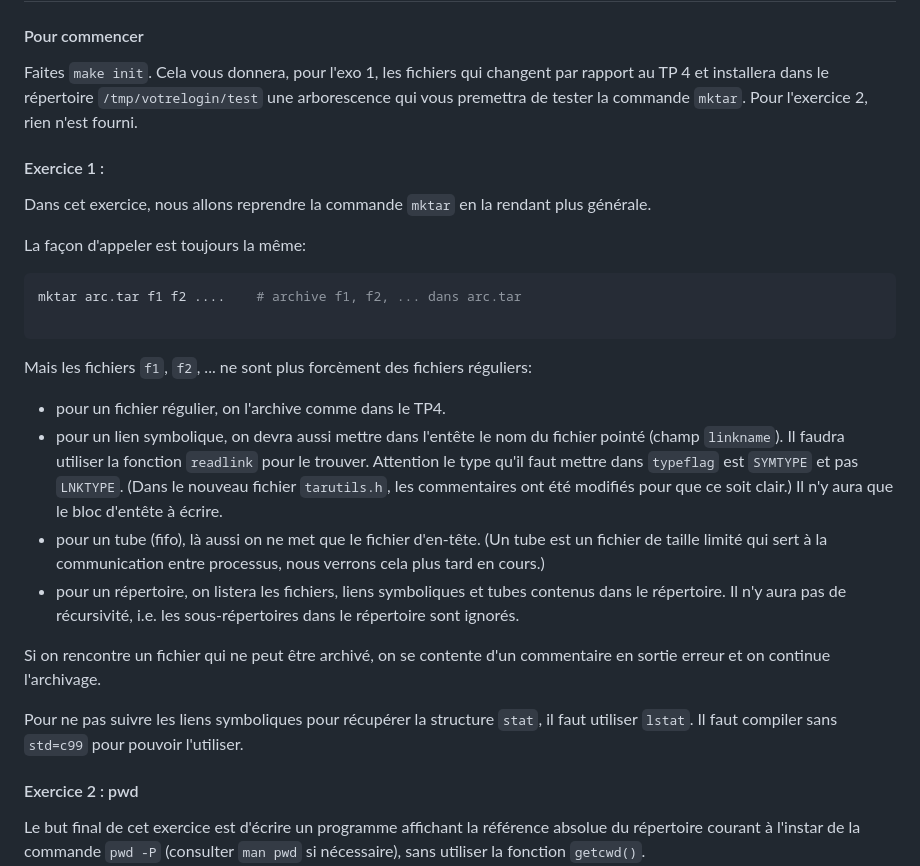
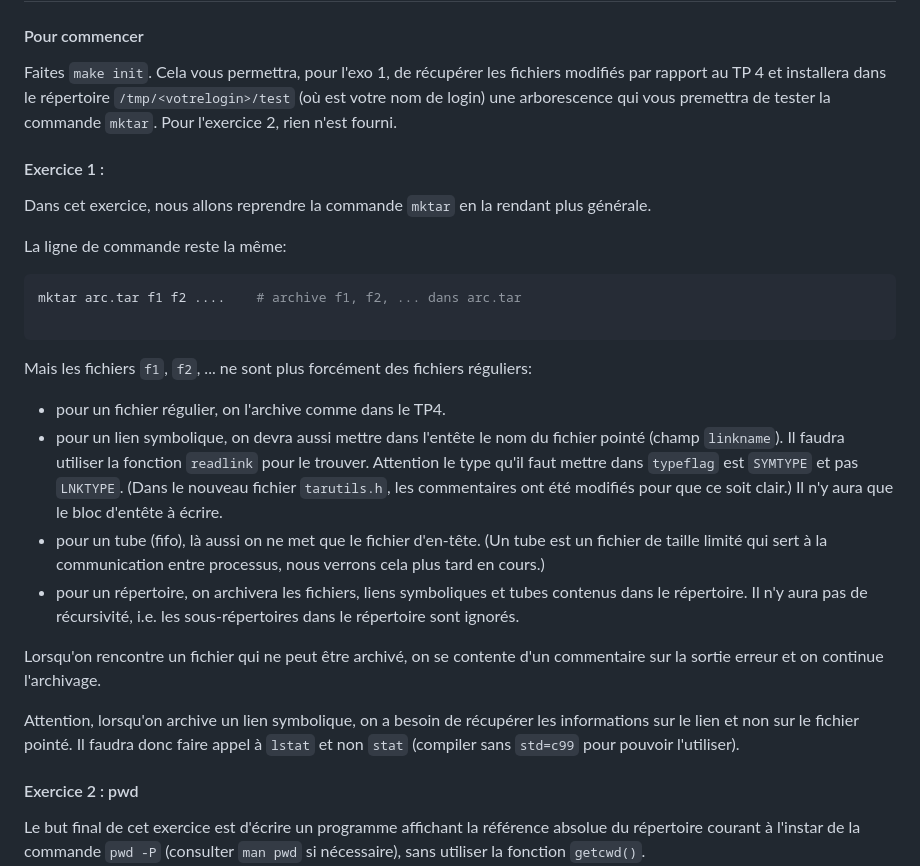
Before and after one commit to ilan-pro/FSH, a Markdown page: TP/TP5/tp5.md, the part around the change. Drawn GitHub-style.

Commit message:
TP5: petites corrections

````diff
--- a/TP/TP5/tp5.md
+++ b/TP/TP5/tp5.md
@@ -2,35 +2,41 @@ TP nº5 : manipulation d'archives tar(suite) - le système de gestion des fichie
 =====================
 
 #### Pour commencer
-Faites `make init`. Cela vous donnera, pour l'exo 1, les fichiers qui changent par rapport au TP 4 et installera dans le répertoire `/tmp/votrelogin/test` une arborescence qui vous premettra de tester la commande `mktar`.
+Faites `make init`. Cela vous permettra, pour l'exo 1, de récupérer
+les fichiers modifiés par rapport au TP 4 et installera dans le
+répertoire `/tmp/<votrelogin>/test` (où <votrelogin> est votre nom de
+login) une arborescence qui vous premettra de tester la commande `mktar`.
 Pour l'exercice 2, rien n'est fourni.
 
 #### Exercice 1 :
 Dans cet exercice, nous allons reprendre la commande `mktar` en la rendant plus générale.
 
 
-La façon d'appeler est toujours la même:
+La ligne de commande reste la même:
 
 ```bash
 mktar arc.tar f1 f2 ....    # archive f1, f2, ... dans arc.tar
 
 ```
 
-Mais les fichiers `f1`, `f2`, ... ne sont plus forcèment des fichiers réguliers:
+Mais les fichiers `f1`, `f2`, ... ne sont plus forcément des fichiers réguliers:
 
 * pour un fichier régulier, on l'archive comme dans le TP4.
 * pour un lien symbolique, on devra aussi  mettre dans l'entête le nom du fichier pointé (champ `linkname`). Il faudra utiliser la fonction `readlink` pour le trouver.
     Attention le type qu'il faut mettre dans `typeflag` est `SYMTYPE` et pas `LNKTYPE`. (Dans le nouveau fichier `tarutils.h`, les commentaires ont été modifiés pour que ce soit clair.)
       Il n'y aura que le bloc d'entête à écrire.
 * pour un tube (fifo), là aussi on ne met que le fichier d'en-tête. (Un tube est un fichier de taille limité qui sert à la communication entre processus, nous verrons cela plus tard en cours.)
-* pour un répertoire, on listera les fichiers, liens symboliques et tubes  contenus dans le répertoire.
+* pour un répertoire, on archivera les fichiers, liens symboliques et tubes  contenus dans le répertoire.
       Il n'y aura pas de récursivité, i.e. les sous-répertoires dans  le répertoire sont ignorés.
 
 
-Si on rencontre un fichier qui ne peut être archivé, on se contente d'un commentaire en sortie erreur et on continue l'archivage.
+Lorsqu'on rencontre un fichier qui ne peut être archivé, on se contente
+d'un commentaire sur la sortie erreur et on continue l'archivage.
 
-
- Pour ne pas suivre les liens symboliques pour récupérer la structure `stat`, il faut utiliser `lstat`. Il faut compiler sans `std=c99` pour pouvoir l'utiliser.
+Attention, lorsqu'on archive un lien symbolique, on a besoin de
+récupérer les informations sur le lien et non sur le fichier
+pointé. Il faudra donc faire appel à `lstat` et non `stat` (compiler
+sans `std=c99` pour pouvoir l'utiliser).
 
 
 
````
